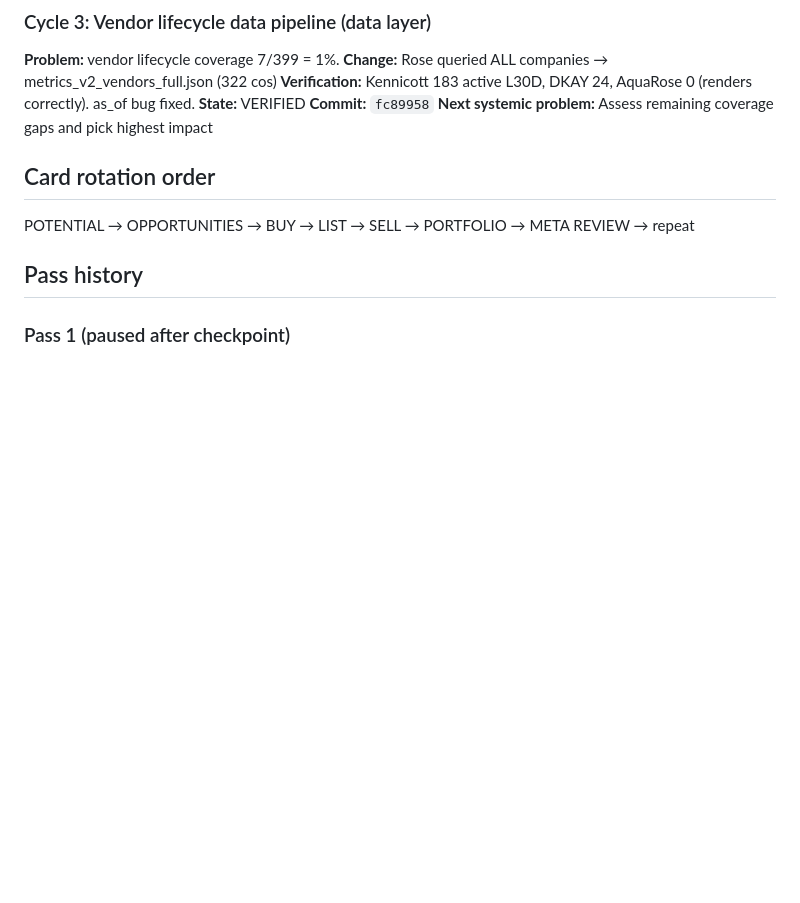
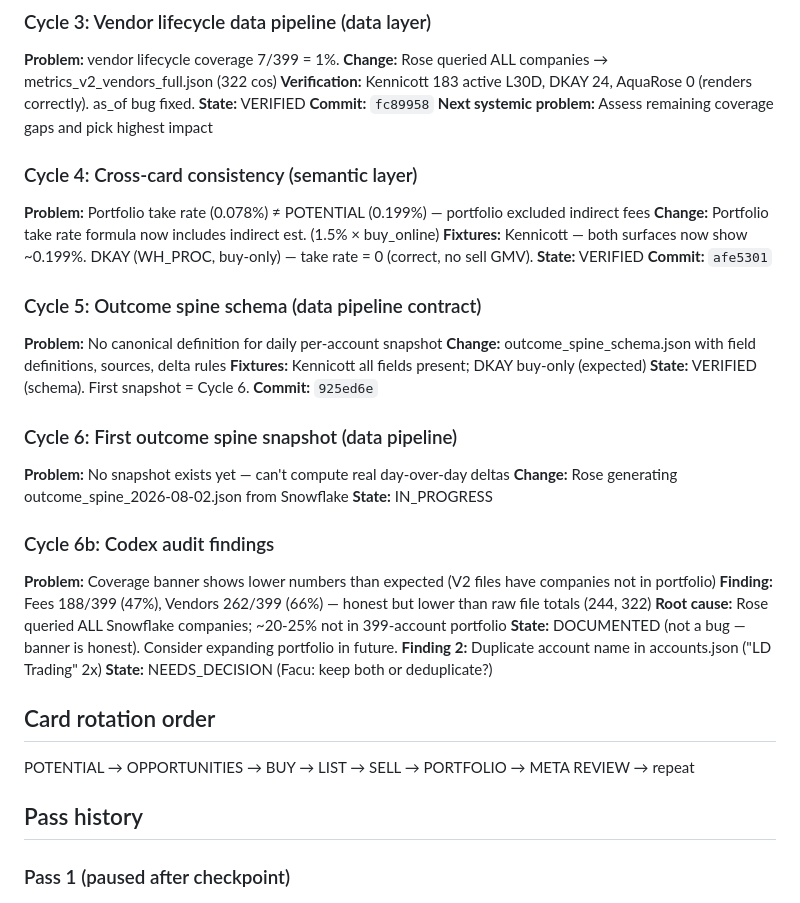
Before and after one commit to kqndito-koronet/koronet-tx-dashboard, a Markdown page: TX_LOOP_STATE.md, the part around the change. Rendered like a GitHub page; blank space fills up the shorter version.

Commit message:
TX_LOOP_STATE: cycles 4-6 logged with evidence

```diff
--- a/TX_LOOP_STATE.md
+++ b/TX_LOOP_STATE.md
@@ -37,6 +37,33 @@
 **State:** VERIFIED
 **Commit:** `fc89958`
 **Next systemic problem:** Assess remaining coverage gaps and pick highest impact
+
+### Cycle 4: Cross-card consistency (semantic layer)
+**Problem:** Portfolio take rate (0.078%) ≠ POTENTIAL (0.199%) — portfolio excluded indirect fees
+**Change:** Portfolio take rate formula now includes indirect est. (1.5% × buy_online)
+**Fixtures:** Kennicott — both surfaces now show ~0.199%. DKAY (WH_PROC, buy-only) — take rate = 0 (correct, no sell GMV).
+**State:** VERIFIED
+**Commit:** `afe5301`
+
+### Cycle 5: Outcome spine schema (data pipeline contract)
+**Problem:** No canonical definition for daily per-account snapshot
+**Change:** outcome_spine_schema.json with field definitions, sources, delta rules
+**Fixtures:** Kennicott all fields present; DKAY buy-only (expected)
+**State:** VERIFIED (schema). First snapshot = Cycle 6.
+**Commit:** `925ed6e`
+
+### Cycle 6: First outcome spine snapshot (data pipeline)
+**Problem:** No snapshot exists yet — can't compute real day-over-day deltas
+**Change:** Rose generating outcome_spine_2026-08-02.json from Snowflake
+**State:** IN_PROGRESS
+
+### Cycle 6b: Codex audit findings
+**Problem:** Coverage banner shows lower numbers than expected (V2 files have companies not in portfolio)
+**Finding:** Fees 188/399 (47%), Vendors 262/399 (66%) — honest but lower than raw file totals (244, 322)
+**Root cause:** Rose queried ALL Snowflake companies; ~20-25% not in 399-account portfolio
+**State:** DOCUMENTED (not a bug — banner is honest). Consider expanding portfolio in future.
+**Finding 2:** Duplicate account name in accounts.json ("LD Trading" 2x)
+**State:** NEEDS_DECISION (Facu: keep both or deduplicate?)
 
 ## Card rotation order
 POTENTIAL → OPPORTUNITIES → BUY → LIST → SELL → PORTFOLIO → META REVIEW → repeat
```
